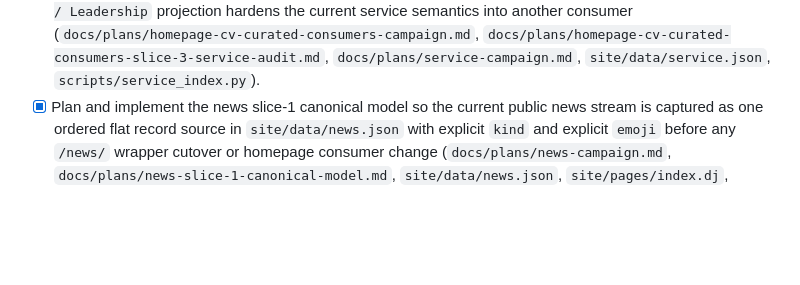
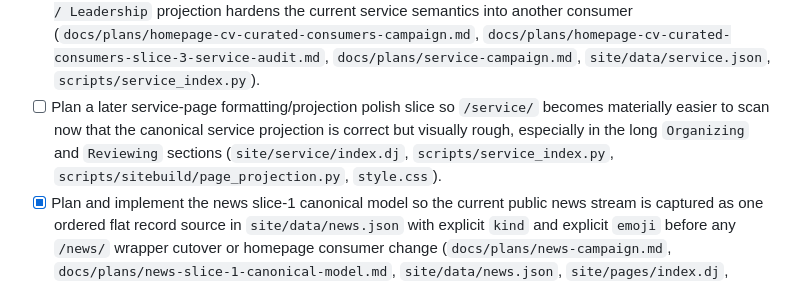
Before and after one commit to ztatlock/ztatlock.github.io, a Markdown page: ROADMAP.md, the part around the change. Rendered like a GitHub page; blank space fills up the shorter version.

```diff
--- a/ROADMAP.md
+++ b/ROADMAP.md
@@ -56,6 +56,7 @@ notes.
 - [ ] Decide whether the top-of-CV `Selected Recent Highlights` block should remain authored, be trimmed, or gain later tiny curated consumer slices rather than broadening it by inertia (`site/cv/index.dj`, `docs/plans/cv-campaign.md`, `docs/plans/cv-slice-6-talks-projection.md`).
 - [ ] Decide how the remaining homepage curated current/recent blocks should evolve now that `## News`, `## Current Students`, and `## Recent Teaching` are already derived consumers, rather than letting `Recent Service / Leadership` and `Recent Publications` drift independently of canonical service/publications data (`site/pages/index.dj`, `site/data/service.json`, `site/pubs/`, `docs/plans/structured-content-roadmap.md`).
 - [ ] Plan and execute the service data audit slice so the repo reviews whether recurring service concepts and year-specific service instances are modeled and grouped correctly before any homepage `Recent Service / Leadership` projection hardens the current service semantics into another consumer (`docs/plans/homepage-cv-curated-consumers-campaign.md`, `docs/plans/homepage-cv-curated-consumers-slice-3-service-audit.md`, `docs/plans/service-campaign.md`, `site/data/service.json`, `scripts/service_index.py`).
+- [ ] Plan a later service-page formatting/projection polish slice so `/service/` becomes materially easier to scan now that the canonical service projection is correct but visually rough, especially in the long `Organizing` and `Reviewing` sections (`site/service/index.dj`, `scripts/service_index.py`, `scripts/sitebuild/page_projection.py`, `style.css`).
 - [x] Plan and implement the news slice-1 canonical model so the current public news stream is captured as one ordered flat record source in `site/data/news.json` with explicit `kind` and explicit `emoji` before any `/news/` wrapper cutover or homepage consumer change (`docs/plans/news-campaign.md`, `docs/plans/news-slice-1-canonical-model.md`, `site/data/news.json`, `site/pages/index.dj`, `scripts/news_record.py`).
 - [x] Plan and implement the news slice-2 public wrapper / route cutover so the public news page moves to `site/news/index.dj`, canonicalizes `/news/`, and projects its repeated month-grouped body from `site/data/news.json` while the homepage remains a separate authored consumer for now (`docs/plans/news-campaign.md`, `docs/plans/news-slice-2-public-wrapper-and-projection.md`, `site/data/news.json`, `site/news/index.dj`, `site/pages/index.dj`, `scripts/news_index.py`).
 - [x] Plan and implement the news slice-3 homepage consumer so the homepage `## News` block becomes an explicit curated consumer of canonical `site/data/news.json` records, using a deterministic trailing-`12`-month window with a hard cap of `15` items and optional `homepage_featured` stickiness for older in-window items when the window overflows (`docs/plans/news-campaign.md`, `docs/plans/news-slice-3-homepage-consumer.md`, `site/data/news.json`, `site/news/index.dj`, `site/pages/index.dj`).
```
Also changed, not shown: docs/plans/homepage-cv-curated-consumers-slice-3-service-audit-notes.md (+67 -0 lines).
